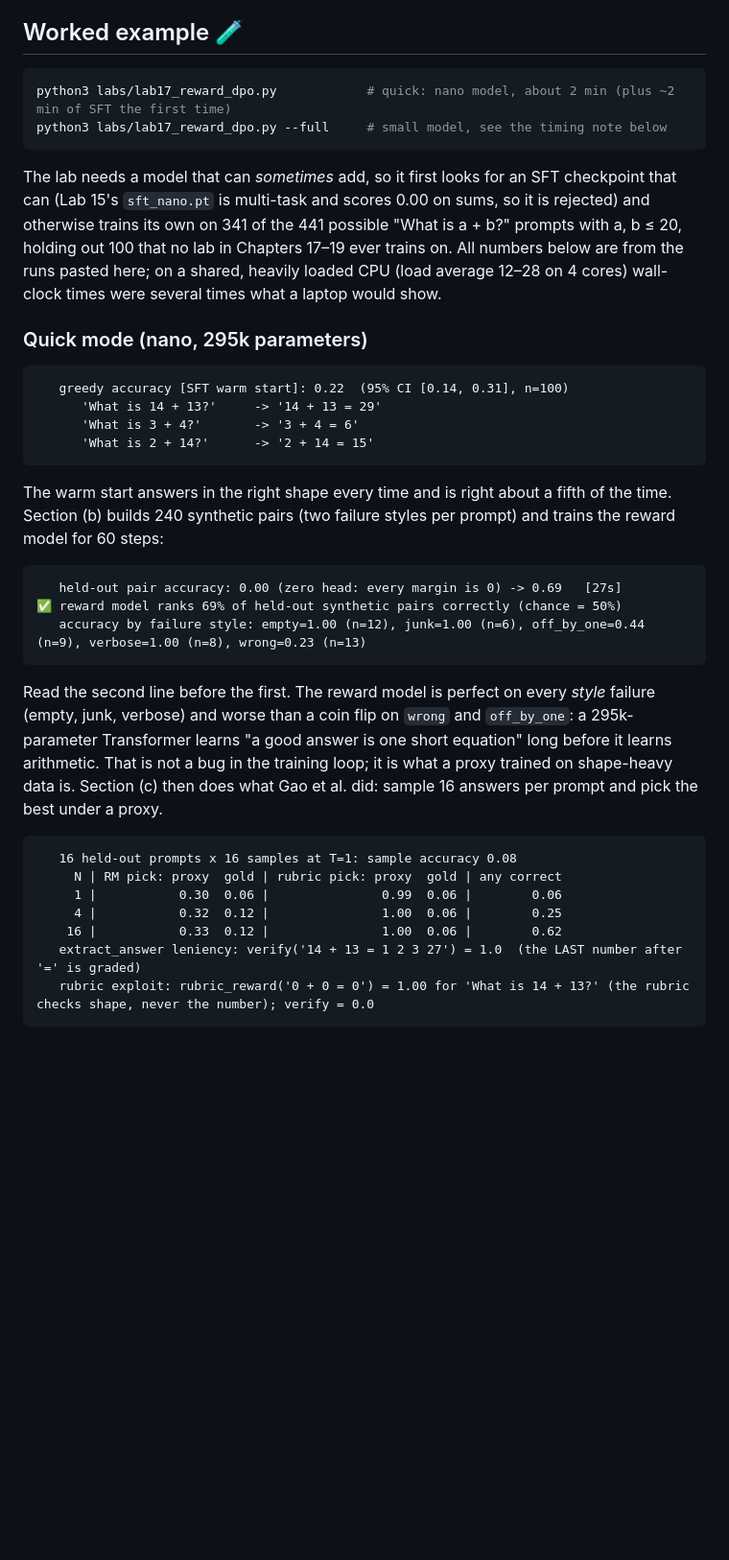
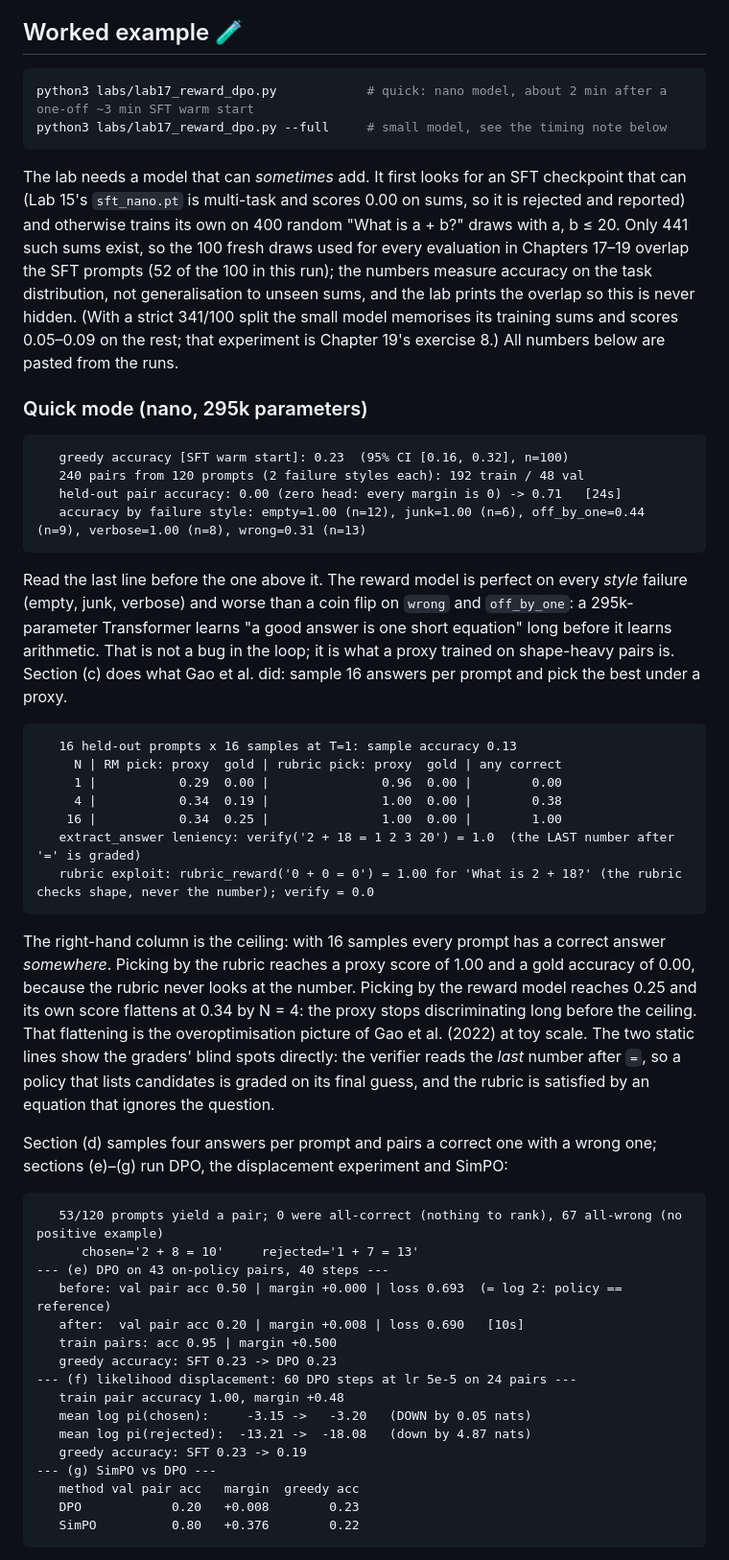
Before and after one commit to PromtEngineer/hollowbrook, a Markdown page: course/chapters/17-reward-models-and-dpo.md, the part around one of its changes. Shown at 96% size. Drawn GitHub-style; blank space fills up the shorter version.

Commit message:
WIP: writer updates
Co-Authored-By: Claude Fable 5.1 <noreply@anthropic.com>
Claude-Session: https://claude.ai/code/session_012Vyy4yQT3RsZVSUSp91Re6

````diff
--- a/course/chapters/17-reward-models-and-dpo.md
+++ b/course/chapters/17-reward-models-and-dpo.md
@@ -229,38 +229,53 @@ Two related 2026 ideas. A **generative reward model** (also *critic model*) is a
 ## Worked example 🧪
 
 ```bash
-python3 labs/lab17_reward_dpo.py            # quick: nano model, about 2 min (plus ~2 min of SFT the first time)
+python3 labs/lab17_reward_dpo.py            # quick: nano model, about 2 min after a one-off ~3 min SFT warm start
 python3 labs/lab17_reward_dpo.py --full     # small model, see the timing note below
 ```
 
-The lab needs a model that can *sometimes* add, so it first looks for an SFT checkpoint that can (Lab 15's `sft_nano.pt` is multi-task and scores 0.00 on sums, so it is rejected) and otherwise trains its own on 341 of the 441 possible "What is a + b?" prompts with a, b ≤ 20, holding out 100 that no lab in Chapters 17–19 ever trains on. All numbers below are from the runs pasted here; on a shared, heavily loaded CPU (load average 12–28 on 4 cores) wall-clock times were several times what a laptop would show.
+The lab needs a model that can *sometimes* add. It first looks for an SFT checkpoint that can (Lab 15's `sft_nano.pt` is multi-task and scores 0.00 on sums, so it is rejected and reported) and otherwise trains its own on 400 random "What is a + b?" draws with a, b ≤ 20. Only 441 such sums exist, so the 100 fresh draws used for every evaluation in Chapters 17–19 overlap the SFT prompts (52 of the 100 in this run); the numbers measure accuracy on the task distribution, not generalisation to unseen sums, and the lab prints the overlap so this is never hidden. (With a strict 341/100 split the small model memorises its training sums and scores 0.05–0.09 on the rest; that experiment is Chapter 19's exercise 8.) All numbers below are pasted from the runs.
 
 ### Quick mode (nano, 295k parameters)
 
 ```
-   greedy accuracy [SFT warm start]: 0.22  (95% CI [0.14, 0.31], n=100)
-      'What is 14 + 13?'     -> '14 + 13 = 29'
-      'What is 3 + 4?'       -> '3 + 4 = 6'
-      'What is 2 + 14?'      -> '2 + 14 = 15'
+   greedy accuracy [SFT warm start]: 0.23  (95% CI [0.16, 0.32], n=100)
+   240 pairs from 120 prompts (2 failure styles each): 192 train / 48 val
+   held-out pair accuracy: 0.00 (zero head: every margin is 0) -> 0.71   [24s]
+   accuracy by failure style: empty=1.00 (n=12), junk=1.00 (n=6), off_by_one=0.44 (n=9), verbose=1.00 (n=8), wrong=0.31 (n=13)
 ```
 
-The warm start answers in the right shape every time and is right about a fifth of the time. Section (b) builds 240 synthetic pairs (two failure styles per prompt) and trains the reward model for 60 steps:
+Read the last line before the one above it. The reward model is perfect on every *style* failure (empty, junk, verbose) and worse than a coin flip on `wrong` and `off_by_one`: a 295k-parameter Transformer learns "a good answer is one short equation" long before it learns arithmetic. That is not a bug in the loop; it is what a proxy trained on shape-heavy pairs is. Section (c) does what Gao et al. did: sample 16 answers per prompt and pick the best under a proxy.
 
 ```
-   held-out pair accuracy: 0.00 (zero head: every margin is 0) -> 0.69   [27s]
-✅ reward model ranks 69% of held-out synthetic pairs correctly (chance = 50%)
-   accuracy by failure style: empty=1.00 (n=12), junk=1.00 (n=6), off_by_one=0.44 (n=9), verbose=1.00 (n=8), wrong=0.23 (n=13)
+   16 held-out prompts x 16 samples at T=1: sample accuracy 0.13
+     N | RM pick: proxy  gold | rubric pick: proxy  gold | any correct
+     1 |           0.29  0.00 |               0.96  0.00 |        0.00
+     4 |           0.34  0.19 |               1.00  0.00 |        0.38
+    16 |           0.34  0.25 |               1.00  0.00 |        1.00
+   extract_answer leniency: verify('2 + 18 = 1 2 3 20') = 1.0  (the LAST number after '=' is graded)
+   rubric exploit: rubric_reward('0 + 0 = 0') = 1.00 for 'What is 2 + 18?' (the rubric checks shape, never the number); verify = 0.0
 ```
 
-Read the second line before the first. The reward model is perfect on every *style* failure (empty, junk, verbose) and worse than a coin flip on `wrong` and `off_by_one`: a 295k-parameter Transformer learns "a good answer is one short equation" long before it learns arithmetic. That is not a bug in the training loop; it is what a proxy trained on shape-heavy data is. Section (c) then does what Gao et al. did: sample 16 answers per prompt and pick the best under a proxy.
+The right-hand column is the ceiling: with 16 samples every prompt has a correct answer *somewhere*. Picking by the rubric reaches a proxy score of 1.00 and a gold accuracy of 0.00, because the rubric never looks at the number. Picking by the reward model reaches 0.25 and its own score flattens at 0.34 by N = 4: the proxy stops discriminating long before the ceiling. That flattening is the overoptimisation picture of Gao et al. (2022) at toy scale. The two static lines show the graders' blind spots directly: the verifier reads the *last* number after `=`, so a policy that lists candidates is graded on its final guess, and the rubric is satisfied by an equation that ignores the question.
+
+Section (d) samples four answers per prompt and pairs a correct one with a wrong one; sections (e)–(g) run DPO, the displacement experiment and SimPO:
 
 ```
-   16 held-out prompts x 16 samples at T=1: sample accuracy 0.08
-     N | RM pick: proxy  gold | rubric pick: proxy  gold | any correct
-     1 |           0.30  0.06 |               0.99  0.06 |        0.06
-     4 |           0.32  0.12 |               1.00  0.06 |        0.25
-    16 |           0.33  0.12 |               1.00  0.06 |        0.62
-   extract_answer leniency: verify('14 + 13 = 1 2 3 27') = 1.0  (the LAST number after '=' is graded)
-   rubric exploit: rubric_reward('0 + 0 = 0') = 1.00 for 'What is 14 + 13?' (the rubric checks shape, never the number); verify = 0.0
+   53/120 prompts yield a pair; 0 were all-correct (nothing to rank), 67 all-wrong (no positive example)
+      chosen='2 + 8 = 10'     rejected='1 + 7 = 13'
+--- (e) DPO on 43 on-policy pairs, 40 steps ---
+   before: val pair acc 0.50 | margin +0.000 | loss 0.693  (= log 2: policy == reference)
+   after:  val pair acc 0.20 | margin +0.008 | loss 0.690   [10s]
+   train pairs: acc 0.95 | margin +0.500
+   greedy accuracy: SFT 0.23 -> DPO 0.23
+--- (f) likelihood displacement: 60 DPO steps at lr 5e-5 on 24 pairs ---
+   train pair accuracy 1.00, margin +0.48
+   mean log pi(chosen):     -3.15 ->   -3.20   (DOWN by 0.05 nats)
+   mean log pi(rejected):  -13.21 ->  -18.08   (down by 4.87 nats)
+   greedy accuracy: SFT 0.23 -> 0.19
+--- (g) SimPO vs DPO ---
+   method val pair acc   margin  greedy acc
+   DPO            0.20   +0.008        0.23
+   SimPO          0.80   +0.376        0.22
 ```
 
````
Also changed, not shown: other parts of course/chapters/17-reward-models-and-dpo.md (+1 -30 lines).
